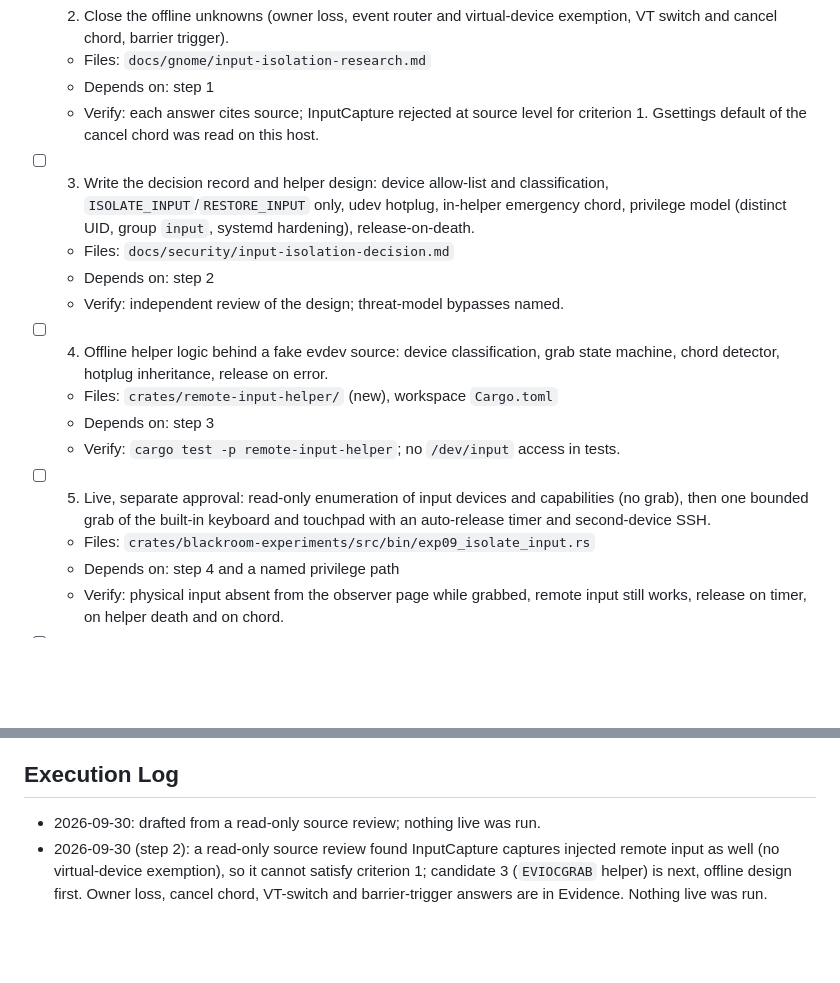
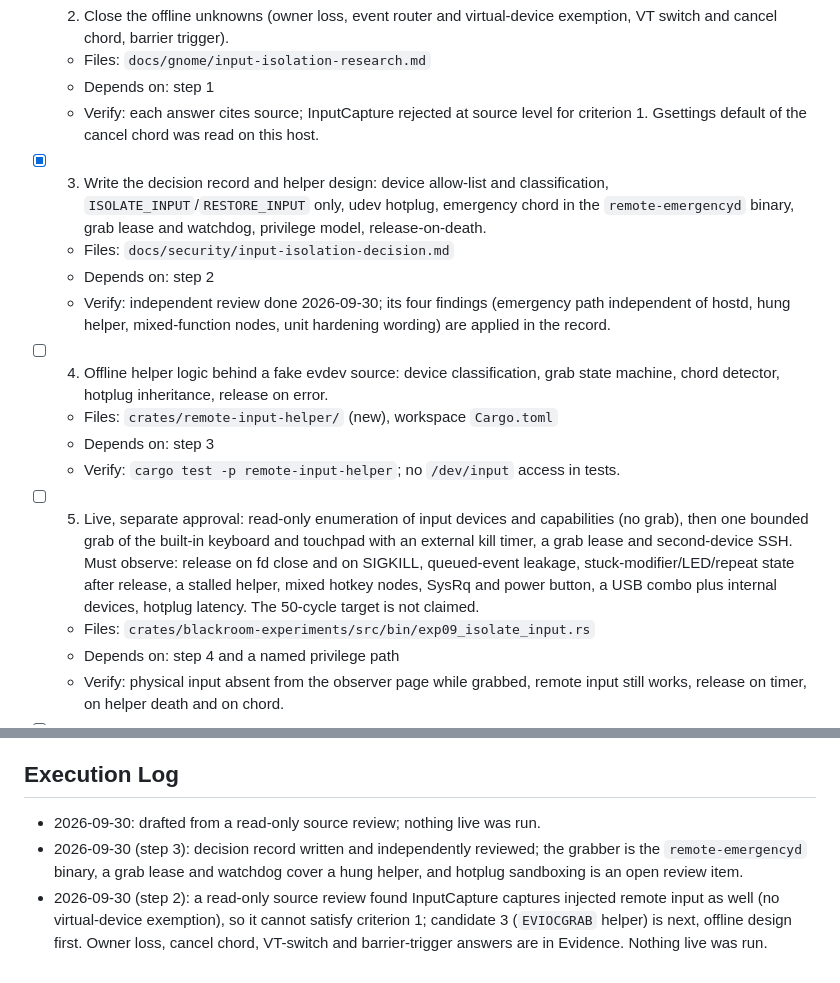
Before and after one commit to rai-himanshu07/Blackroom-Console, a Markdown page: docs/plans/plan-20260930-phase7-physical-input-isolation.md, 2 parts joined by grey strips. Rendered like a GitHub page; blank space fills up the shorter version.

Commit message:
Phase 7 step 3: input isolation decision record (EVIOCGRAB in the emergency binary), reviewed

```diff
--- a/docs/plans/plan-20260930-phase7-physical-input-isolation.md
+++ b/docs/plans/plan-20260930-phase7-physical-input-isolation.md
@@ -111,13 +111,15 @@ observes it; an unsafe or failed mechanism is reported as STOP.
   - Depends on: step 1
   - Verify: each answer cites source; InputCapture rejected at source level for
     criterion 1. Gsettings default of the cancel chord was read on this host.
-- [ ] 3. Write the decision record and helper design: device allow-list and
-      classification, `ISOLATE_INPUT`/`RESTORE_INPUT` only, udev hotplug, in-helper
-      emergency chord, privilege model (distinct UID, group `input`, systemd
-      hardening), release-on-death.
+- [x] 3. Write the decision record and helper design: device allow-list and
+      classification, `ISOLATE_INPUT`/`RESTORE_INPUT` only, udev hotplug, emergency
+      chord in the `remote-emergencyd` binary, grab lease and watchdog, privilege
+      model, release-on-death.
   - Files: `docs/security/input-isolation-decision.md`
   - Depends on: step 2
-  - Verify: independent review of the design; threat-model bypasses named.
+  - Verify: independent review done 2026-09-30; its four findings (emergency
+    path independent of hostd, hung helper, mixed-function nodes, unit hardening
+    wording) are applied in the record.
 - [ ] 4. Offline helper logic behind a fake evdev source: device classification,
       grab state machine, chord detector, hotplug inheritance, release on error.
   - Files: `crates/remote-input-helper/` (new), workspace `Cargo.toml`
@@ -125,7 +127,11 @@ observes it; an unsafe or failed mechanism is reported as STOP.
   - Verify: `cargo test -p remote-input-helper`; no `/dev/input` access in tests.
 - [ ] 5. Live, separate approval: read-only enumeration of input devices and
       capabilities (no grab), then one bounded grab of the built-in keyboard and
-      touchpad with an auto-release timer and second-device SSH.
+      touchpad with an external kill timer, a grab lease and second-device SSH.
+      Must observe: release on fd close and on SIGKILL, queued-event leakage,
+      stuck-modifier/LED/repeat state after release, a stalled helper, mixed
+      hotkey nodes, SysRq and power button, a USB combo plus internal devices,
+      hotplug latency. The 50-cycle target is not claimed.
   - Files: `crates/blackroom-experiments/src/bin/exp09_isolate_input.rs`
   - Depends on: step 4 and a named privilege path
   - Verify: physical input absent from the observer page while grabbed, remote
@@ -148,6 +154,9 @@ observes it; an unsafe or failed mechanism is reported as STOP.
 ## Execution Log
 
 - 2026-09-30: drafted from a read-only source review; nothing live was run.
+- 2026-09-30 (step 3): decision record written and independently reviewed; the
+  grabber is the `remote-emergencyd` binary, a grab lease and watchdog cover a
+  hung helper, and hotplug sandboxing is an open review item.
 - 2026-09-30 (step 2): a read-only source review found InputCapture captures
   injected remote input as well (no virtual-device exemption), so it cannot
   satisfy criterion 1; candidate 3 (`EVIOCGRAB` helper) is next, offline design
```
Also changed, not shown: docs/security/input-isolation-decision.md (added, +102 -0 lines).
